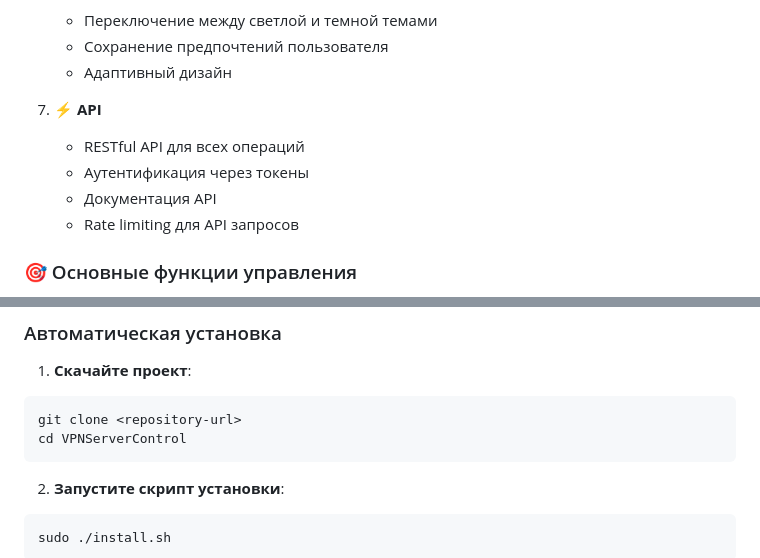
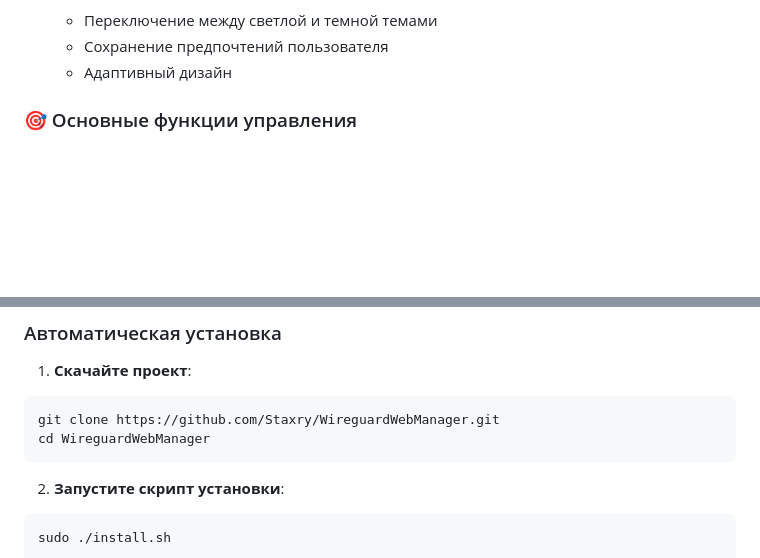
Before and after one commit to Staxry/WireguardWebManager, a Markdown page: README.md, 2 parts joined by grey strips. Rendered like a GitHub page; blank space fills up the shorter version.

````diff
--- a/README.md
+++ b/README.md
@@ -151,11 +151,6 @@ python app.py
    - Сохранение предпочтений пользователя
    - Адаптивный дизайн
 
-8. **⚡ API**
-   - RESTful API для всех операций
-   - Аутентификация через токены
-   - Документация API
-   - Rate limiting для API запросов
 
 ### 🎯 Основные функции управления
 
@@ -186,8 +181,8 @@ python app.py
 
 1. **Скачайте проект**:
 ```bash
-git clone <repository-url>
-cd VPNServerControl
+git clone https://github.com/Staxry/WireguardWebManager.git
+cd WireguardWebManager
 ```
 
 2. **Запустите скрипт установки**:
````
